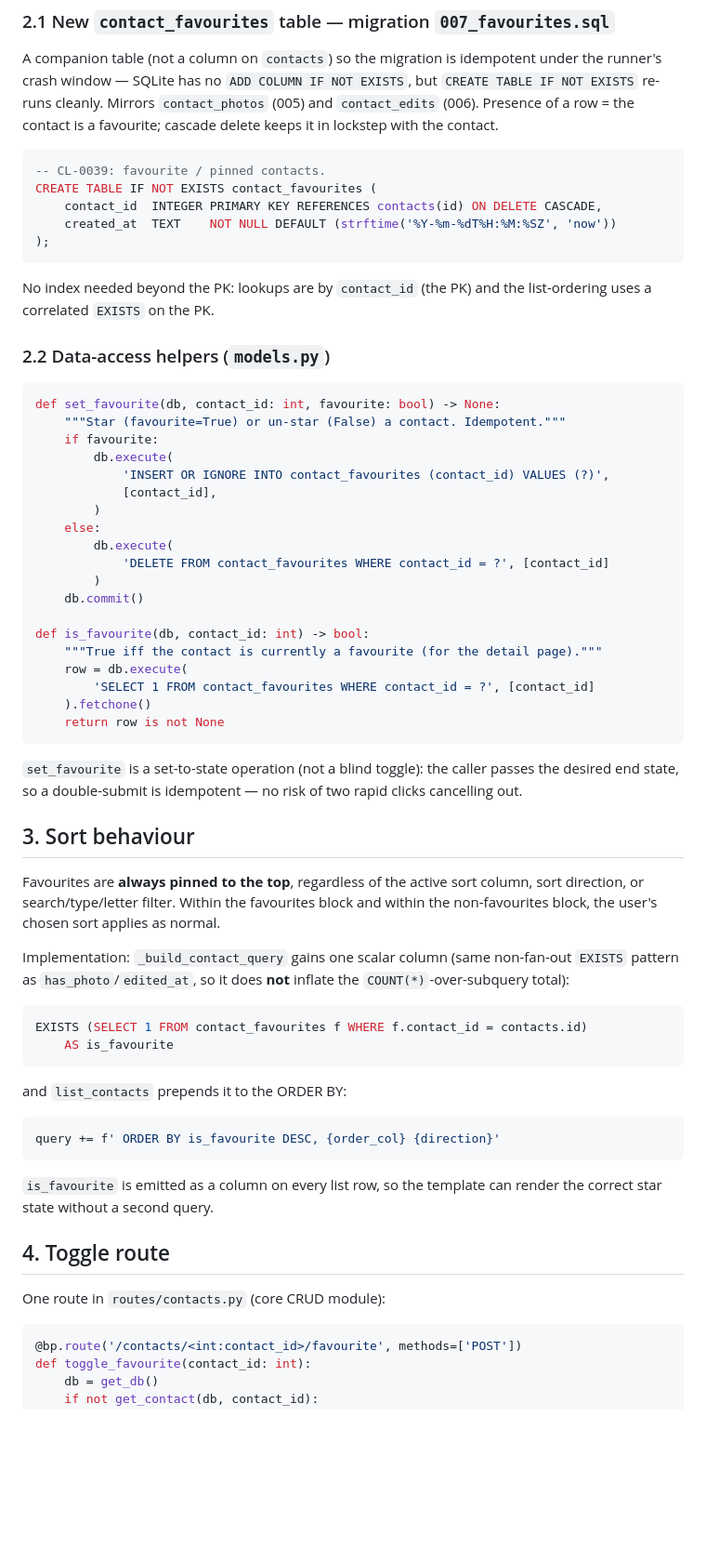
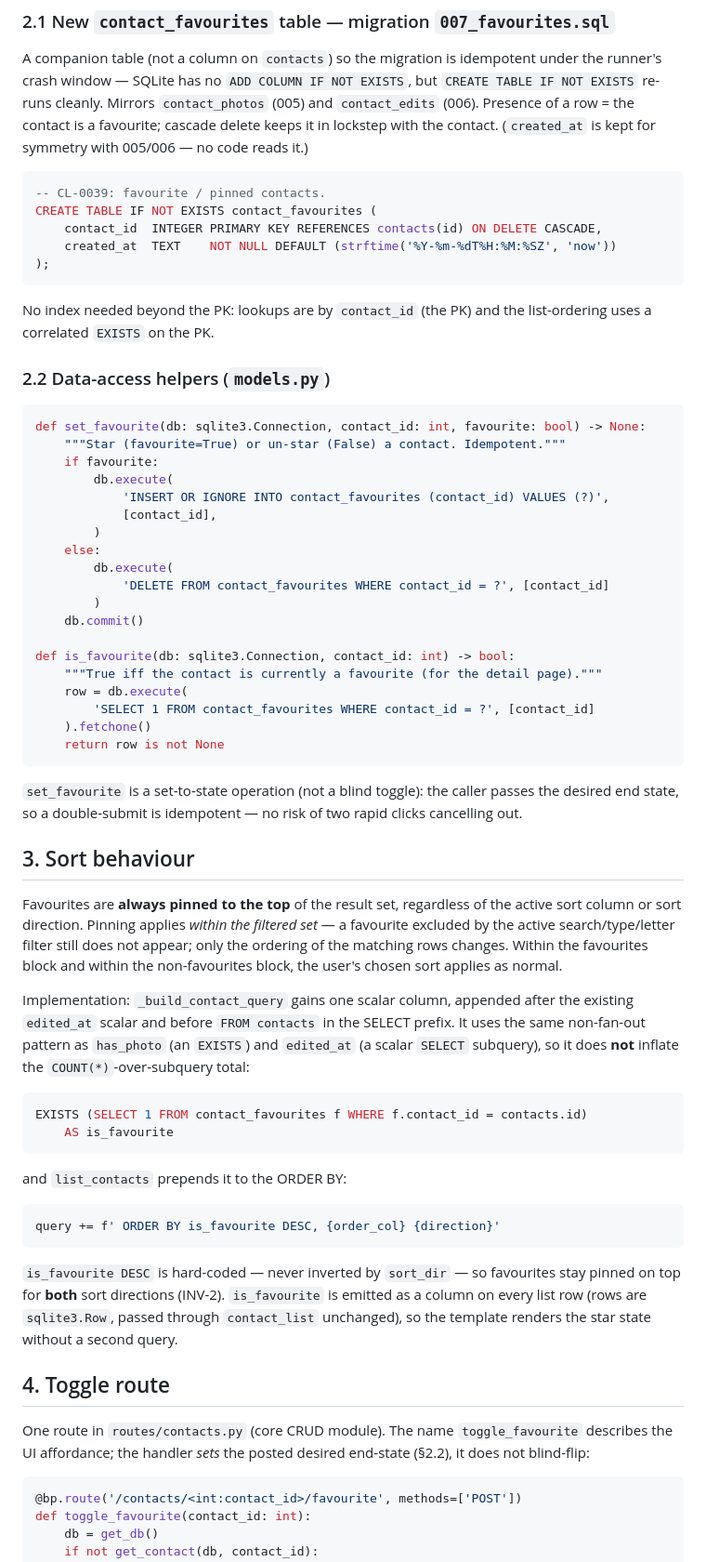
Before and after one commit to milnet01/contact-list, a Markdown page: docs/specs/2026-07-03-favourite-contacts-design.md, the part around one of its changes. Shown at 93% size. GitHub-like rendering; blank space fills up the shorter version.

````diff
--- a/docs/specs/2026-07-03-favourite-contacts-design.md
+++ b/docs/specs/2026-07-03-favourite-contacts-design.md
@@ -46,7 +51,8 @@ A companion table (not a column on `contacts`) so the migration is idempotent
 under the runner's crash window — SQLite has no `ADD COLUMN IF NOT EXISTS`, but
 `CREATE TABLE IF NOT EXISTS` re-runs cleanly. Mirrors `contact_photos` (005) and
 `contact_edits` (006). Presence of a row = the contact is a favourite; cascade
-delete keeps it in lockstep with the contact.
+delete keeps it in lockstep with the contact. (`created_at` is kept for symmetry
+with 005/006 — no code reads it.)
 
 ```sql
 -- CL-0039: favourite / pinned contacts.
@@ -62,7 +68,7 @@ list-ordering uses a correlated `EXISTS` on the PK.
 ### 2.2 Data-access helpers (`models.py`)
 
 ```python
-def set_favourite(db, contact_id: int, favourite: bool) -> None:
+def set_favourite(db: sqlite3.Connection, contact_id: int, favourite: bool) -> None:
     """Star (favourite=True) or un-star (False) a contact. Idempotent."""
     if favourite:
         db.execute(
@@ -75,7 +81,7 @@ def set_favourite(db, contact_id: int, favourite: bool) -> None:
         )
     db.commit()
 
-def is_favourite(db, contact_id: int) -> bool:
+def is_favourite(db: sqlite3.Connection, contact_id: int) -> bool:
     """True iff the contact is currently a favourite (for the detail page)."""
     row = db.execute(
         'SELECT 1 FROM contact_favourites WHERE contact_id = ?', [contact_id]
@@ -89,14 +95,18 @@ rapid clicks cancelling out.
 
 ## 3. Sort behaviour
 
-Favourites are **always pinned to the top**, regardless of the active sort
-column, sort direction, or search/type/letter filter. Within the favourites
+Favourites are **always pinned to the top** of the result set, regardless of the
+active sort column or sort direction. Pinning applies *within the filtered set* —
+a favourite excluded by the active search/type/letter filter still does not
+appear; only the ordering of the matching rows changes. Within the favourites
 block and within the non-favourites block, the user's chosen sort applies as
 normal.
 
-Implementation: `_build_contact_query` gains one scalar column (same
-non-fan-out `EXISTS` pattern as `has_photo`/`edited_at`, so it does **not**
-inflate the `COUNT(*)`-over-subquery total):
+Implementation: `_build_contact_query` gains one scalar column, appended after
+the existing `edited_at` scalar and before `FROM contacts` in the SELECT prefix.
+It uses the same non-fan-out pattern as `has_photo` (an `EXISTS`) and `edited_at`
+(a scalar `SELECT` subquery), so it does **not** inflate the
+`COUNT(*)`-over-subquery total:
 
 ```sql
 EXISTS (SELECT 1 FROM contact_favourites f WHERE f.contact_id = contacts.id)
@@ -109,12 +119,17 @@ and `list_contacts` prepends it to the ORDER BY:
 query += f' ORDER BY is_favourite DESC, {order_col} {direction}'
 ```
 
-`is_favourite` is emitted as a column on every list row, so the template can
-render the correct star state without a second query.
+`is_favourite DESC` is hard-coded — never inverted by `sort_dir` — so favourites
+stay pinned on top for **both** sort directions (INV-2). `is_favourite` is
+emitted as a column on every list row (rows are `sqlite3.Row`, passed through
+`contact_list` unchanged), so the template renders the star state without a
+second query.
 
 ## 4. Toggle route
 
-One route in `routes/contacts.py` (core CRUD module):
+One route in `routes/contacts.py` (core CRUD module). The name `toggle_favourite`
+describes the UI affordance; the handler *sets* the posted desired end-state
+(§2.2), it does not blind-flip:
 
 ```python
 @bp.route('/contacts/<int:contact_id>/favourite', methods=['POST'])
````
Also changed, not shown: other parts of docs/specs/2026-07-03-favourite-contacts-design.md (+94 -34 lines).
